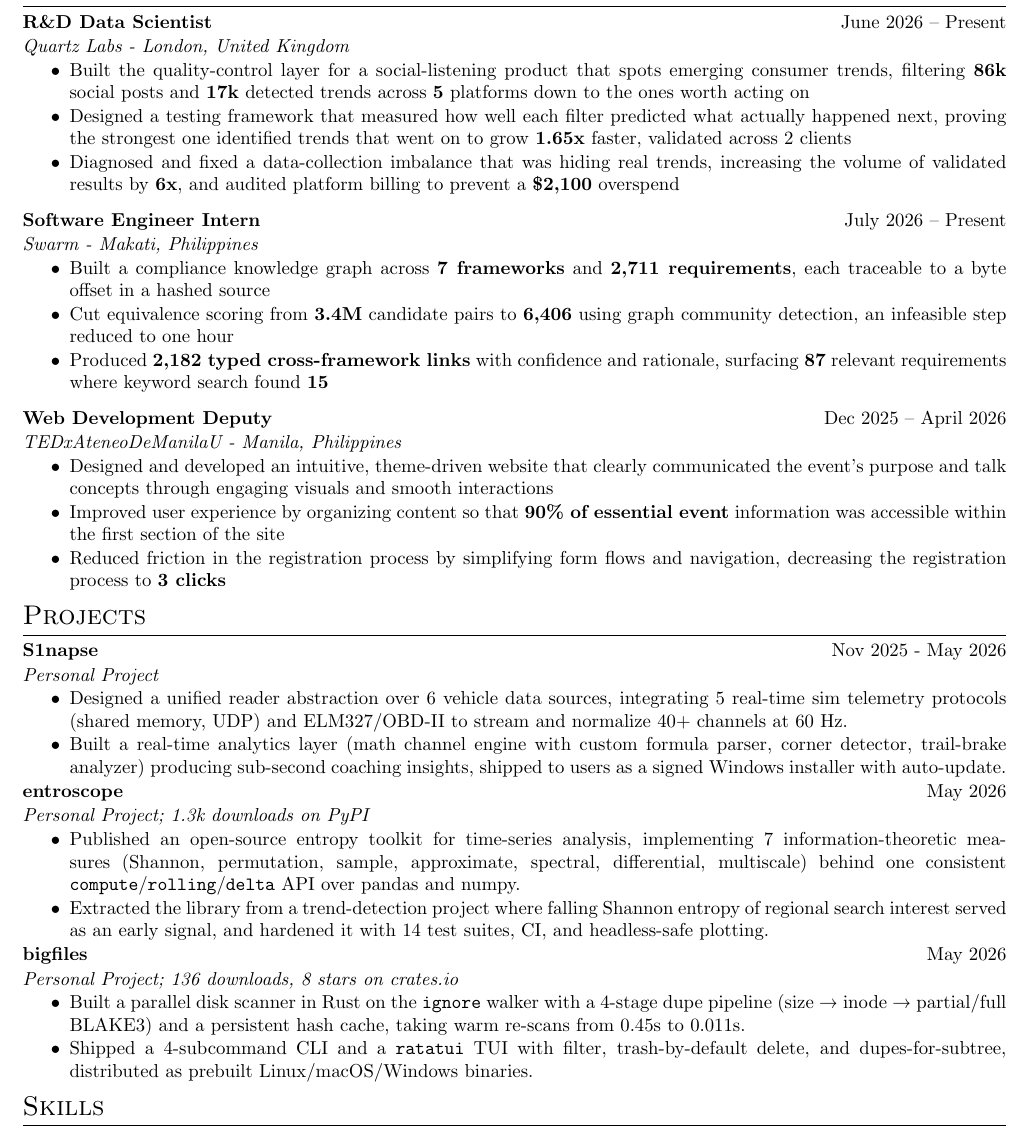
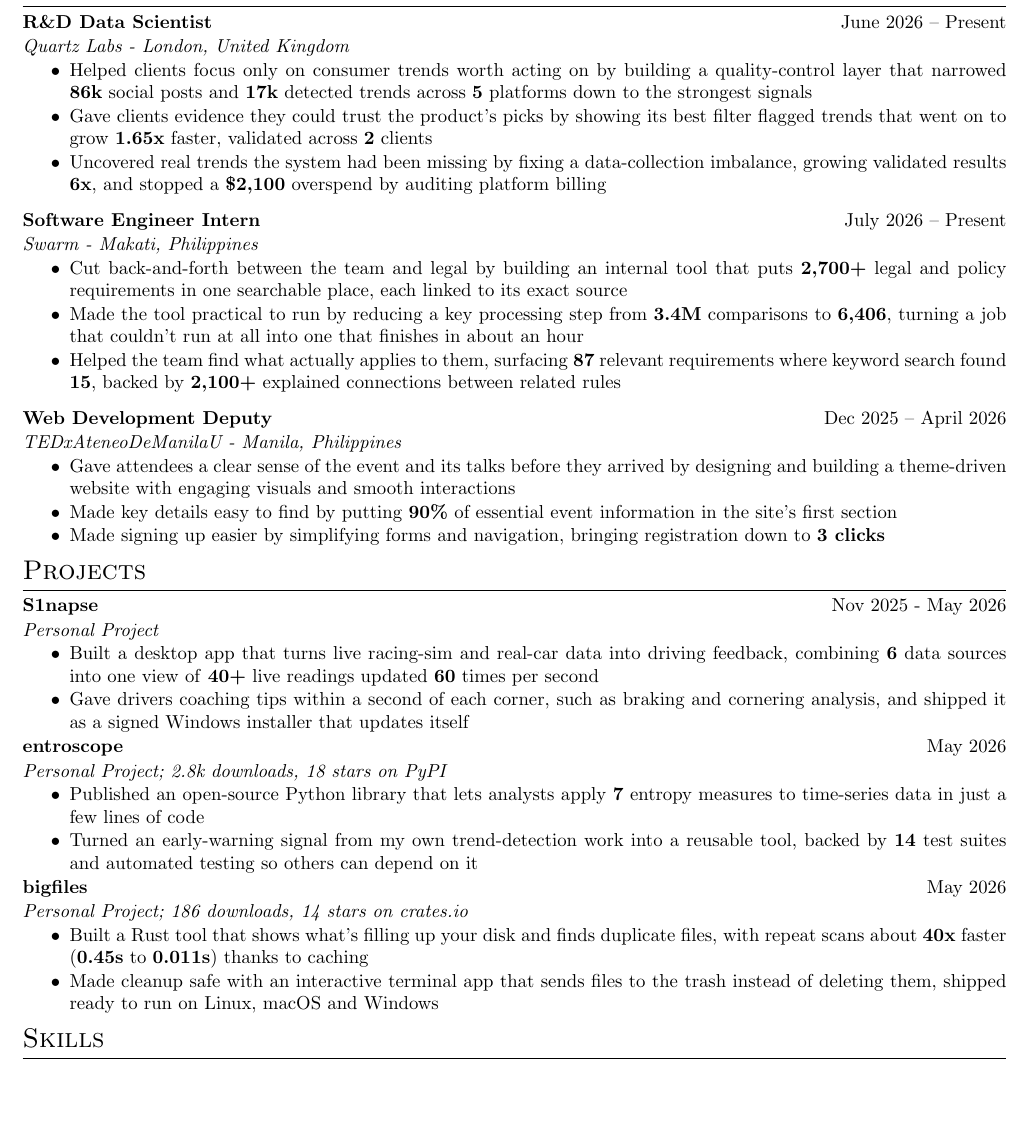
Before and after one commit to Par-python/cv, a LaTeX CV (cv.tex): part of the page, cut so that both start at the same text, the shorter picture padded with empty space. Compiled offline with pdfLaTeX.

Commit message:
Refactor LaTeX CV for clarity and formatting

```diff
--- a/cv.tex
+++ b/cv.tex
@@ -185,9 +185,9 @@
 \multicolumn{2}{@{}X@{}}{
     \textit{Quartz Labs - London, United Kingdom}
     \begin{highlights}
-        \item Built the quality-control layer for a social-listening product that spots emerging consumer trends, filtering \textbf{86k} social posts and \textbf{17k} detected trends across \textbf{5} platforms down to the ones worth acting on
-        \item Designed a testing framework that measured how well each filter predicted what actually happened next, proving the strongest one identified trends that went on to grow \textbf{1.65x} faster, validated across 2 clients
-        \item Diagnosed and fixed a data-collection imbalance that was hiding real trends, increasing the volume of validated results by \textbf{6x}, and audited platform billing to prevent a \textbf{\$2,100} overspend
+        \item Helped clients focus only on consumer trends worth acting on by building a quality-control layer that narrowed \textbf{86k} social posts and \textbf{17k} detected trends across \textbf{5} platforms down to the strongest signals
+        \item Gave clients evidence they could trust the product's picks by showing its best filter flagged trends that went on to grow \textbf{1.65x} faster, validated across \textbf{2} clients
+        \item Uncovered real trends the system had been missing by fixing a data-collection imbalance, growing validated results \textbf{6x}, and stopped a \textbf{\$2,100} overspend by auditing platform billing
     \end{highlights}
 }
 \end{tabularx}
@@ -197,9 +197,9 @@
 \multicolumn{2}{@{}X@{}}{
     \textit{Swarm - Makati, Philippines}
     \begin{highlights}
-        \item Built a compliance knowledge graph across \textbf{7 frameworks} and \textbf{2,711 requirements}, each traceable to a byte offset in a hashed source
-        \item Cut equivalence scoring from \textbf{3.4M} candidate pairs to \textbf{6,406} using graph community detection, an infeasible step reduced to one hour
-        \item Produced \textbf{2,182 typed cross-framework links} with confidence and rationale, surfacing \textbf{87} relevant requirements where keyword search found \textbf{15}
+        \item Cut back-and-forth between the team and legal by building an internal tool that puts \textbf{2,700+} legal and policy requirements in one searchable place, each linked to its exact source
+        \item Made the tool practical to run by reducing a key processing step from \textbf{3.4M} comparisons to \textbf{6,406}, turning a job that couldn't run at all into one that finishes in about an hour
+        \item Helped the team find what actually applies to them, surfacing \textbf{87} relevant requirements where keyword search found \textbf{15}, backed by \textbf{2,100+} explained connections between related rules
     \end{highlights}
 }
 \end{tabularx}
@@ -209,12 +209,13 @@
 \multicolumn{2}{@{}X@{}}{
     \textit{TEDxAteneoDeManilaU - Manila, Philippines}
     \begin{highlights}
-        \item Designed and developed an intuitive, theme-driven website that clearly communicated the event's purpose and talk concepts through engaging visuals and smooth interactions
-        \item Improved user experience by organizing content so that \textbf{90\% of essential event} information was accessible within the first section of the site
-        \item Reduced friction in the registration process by simplifying form flows and navigation, decreasing the registration process to \textbf{3 clicks}
+        \item Gave attendees a clear sense of the event and its talks before they arrived by designing and building a theme-driven website with engaging visuals and smooth interactions
+        \item Made key details easy to find by putting \textbf{90\%} of essential event information in the site's first section
+        \item Made signing up easier by simplifying forms and navigation, bringing registration down to \textbf{3 clicks}
     \end{highlights}
 }
 \end{tabularx}
+
 %----------------------------------------------------------------------------------------
 %	PROJECTS
 %----------------------------------------------------------------------------------------
@@ -224,28 +225,28 @@
 \multicolumn{2}{@{}X@{}}{
     \textit{Personal Project}
     \begin{highlights}
-        \item Designed a unified reader abstraction over 6 vehicle data sources, integrating 5 real-time sim telemetry protocols (shared memory, UDP) and ELM327/OBD-II to stream and normalize 40+ channels at 60 Hz.
-        \item Built a real-time analytics layer (math channel engine with custom formula parser, corner detector, trail-brake analyzer) producing sub-second coaching insights, shipped to users as a signed Windows installer with auto-update.
+        \item Built a desktop app that turns live racing-sim and real-car data into driving feedback, combining \textbf{6} data sources into one view of \textbf{40+} live readings updated \textbf{60} times per second
+        \item Gave drivers coaching tips within a second of each corner, such as braking and cornering analysis, and shipped it as a signed Windows installer that updates itself
     \end{highlights}
 }
 \end{tabularx}
 \begin{tabularx}{\linewidth}{ @{}l r@{} }
 \textbf{entroscope} & \hfill May 2026 \\ [1pt]
 \multicolumn{2}{@{}X@{}}{
-    \textit{Personal Project; 1.3k downloads on PyPI}
+    \textit{Personal Project; 2.8k downloads, 18 stars on PyPI}
     \begin{highlights}
-        \item Published an open-source entropy toolkit for time-series analysis, implementing 7 information-theoretic measures (Shannon, permutation, sample, approximate, spectral, differential, multiscale) behind one consistent \texttt{compute}/\texttt{rolling}/\texttt{delta} API over pandas and numpy.
-        \item Extracted the library from a trend-detection project where falling Shannon entropy of regional search interest served as an early signal, and hardened it with 14 test suites, CI, and headless-safe plotting.
+        \item Published an open-source Python library that lets analysts apply \textbf{7} entropy measures to time-series data in just a few lines of code
+        \item Turned an early-warning signal from my own trend-detection work into a reusable tool, backed by \textbf{14} test suites and automated testing so others can depend on it
     \end{highlights}
 }
 \end{tabularx}
 \begin{tabularx}{\linewidth}{ @{}l r@{} }
 \textbf{bigfiles} & \hfill May 2026 \\ [1pt]
 \multicolumn{2}{@{}X@{}}{
-    \textit{Personal Project; 136 downloads, 8 stars on crates.io}
+    \textit{Personal Project; 186 downloads, 14 stars on crates.io}
     \begin{highlights}
-        \item Built a parallel disk scanner in Rust on the \texttt{ignore} walker with a 4-stage dupe pipeline (size → inode → partial/full BLAKE3) and a persistent hash cache, taking warm re-scans from 0.45s to 0.011s.
-        \item Shipped a 4-subcommand CLI and a \texttt{ratatui} TUI with filter, trash-by-default delete, and dupes-for-subtree, distributed as prebuilt Linux/macOS/Windows binaries.
+        \item Built a Rust tool that shows what's filling up your disk and finds duplicate files, with repeat scans about \textbf{40x} faster (\textbf{0.45s} to \textbf{0.011s}) thanks to caching
+        \item Made cleanup safe with an interactive terminal app that sends files to the trash instead of deleting them, shipped ready to run on Linux, macOS and Windows
     \end{highlights}
 }
 \end{tabularx}
```
